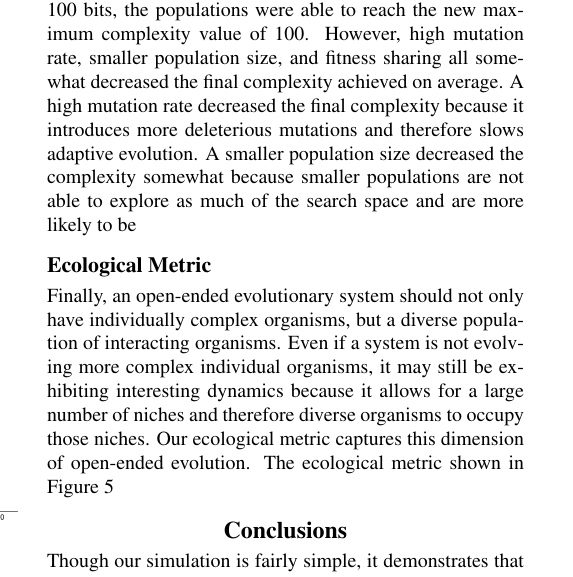
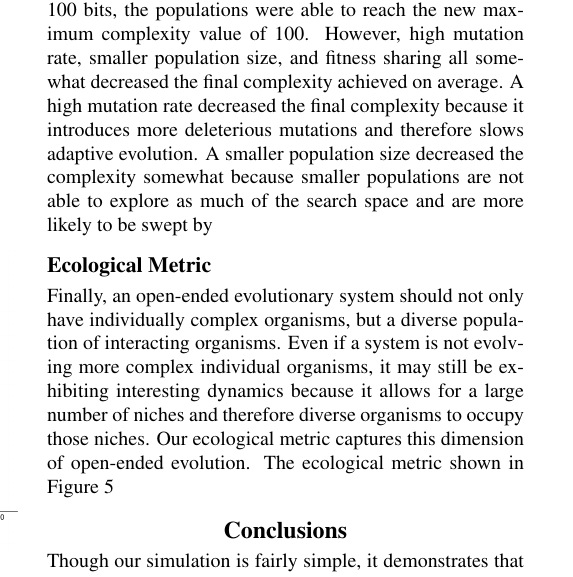
Before and after one commit to emilydolson/oee_alifexv, a LaTeX document (ALife_OEE.tex): part of one column of page 6 of 9, cut so that both start at the same text. Compiled offline with pdfLaTeX.

Commit message:
Update on Overleaf.

```diff
--- a/ALife_OEE.tex
+++ b/ALife_OEE.tex
@@ -121,7 +121,7 @@ These results highlight the power of the novelty metric to identify environments
 \label{complexity_time}
 \end{figure}
 
-Because of the simplicity of our system, the complexity metric stabilizes quickly in most treatment and therefore we show only the final time point value for complexity in Figure~\ref{complexity}. The baseline treatment was able to reach the maximum complexity possible for a 20-bit genome and most of the environments did not decrease in the final complexity value. When the genome length was increased to 100 bits, the populations were able to reach the new maximum complexity value of 100. However, high mutation rate, smaller population size, and fitness sharing all somewhat decreased the final complexity achieved on average. A high mutation rate decreased the final complexity because it introduces more deleterious mutations and therefore slows adaptive evolution. A smaller population size decreased the complexity somewhat because smaller populations are not able to explore as much of the search space and are more likely to be
+Because of the simplicity of our system, the complexity metric stabilizes quickly in most treatment and therefore we show only the final time point value for complexity in Figure~\ref{complexity}. The baseline treatment was able to reach the maximum complexity possible for a 20-bit genome and most of the environments did not decrease in the final complexity value. When the genome length was increased to 100 bits, the populations were able to reach the new maximum complexity value of 100. However, high mutation rate, smaller population size, and fitness sharing all somewhat decreased the final complexity achieved on average. A high mutation rate decreased the final complexity because it introduces more deleterious mutations and therefore slows adaptive evolution. A smaller population size decreased the complexity somewhat because smaller populations are not able to explore as much of the search space and are more likely to be swept by
 
 \begin{figure}
 \includegraphics[width=3.5in]{figs/complexityboxplots.png}
```
